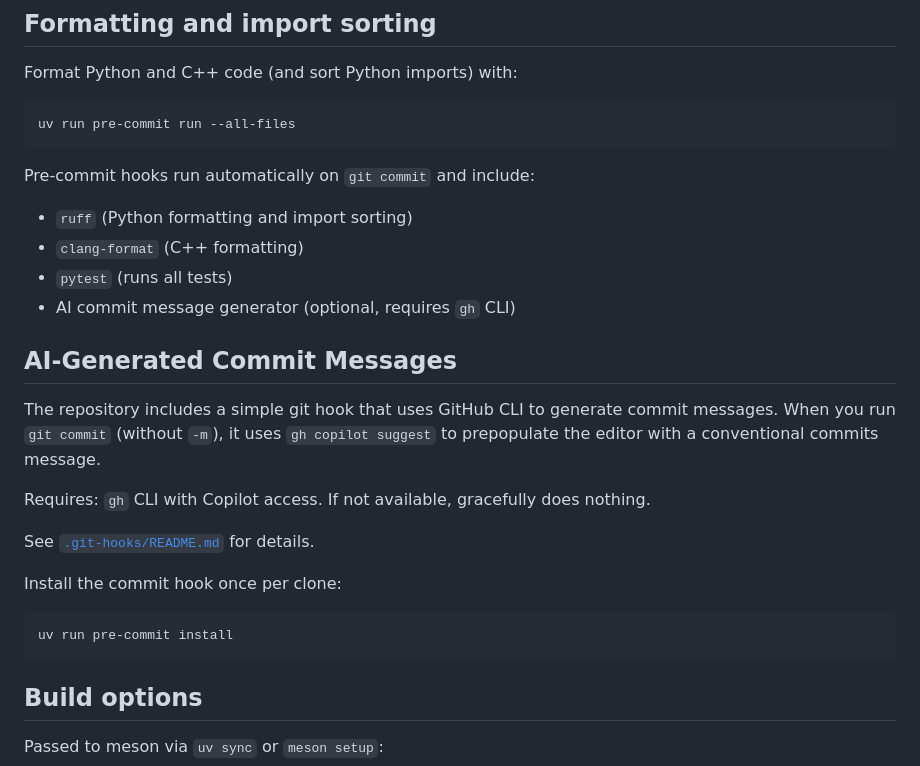
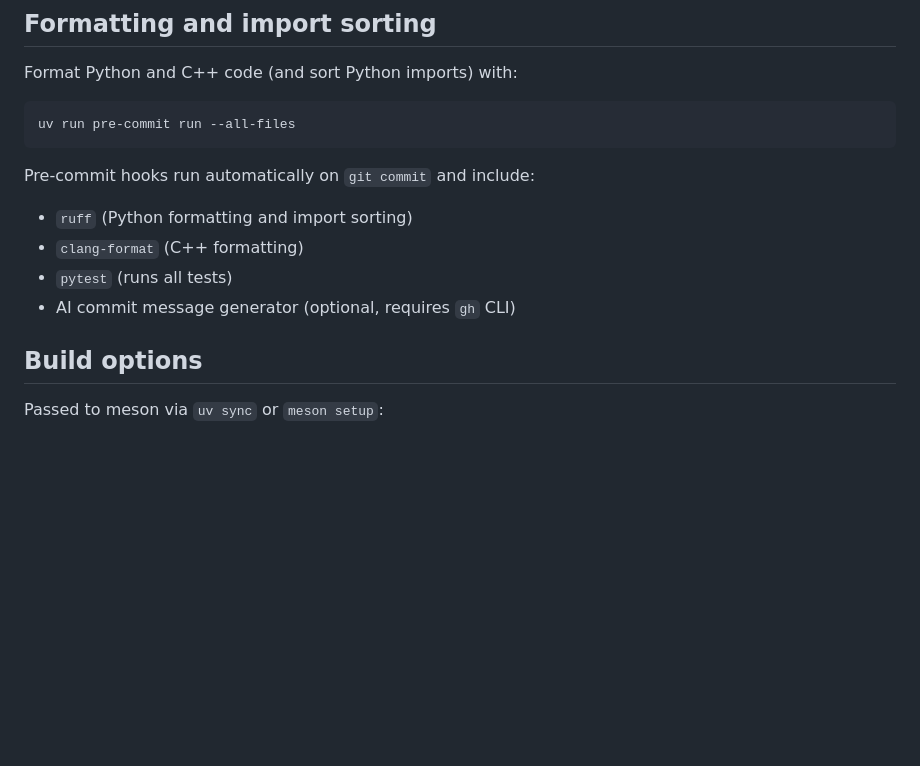
Before and after one commit to C0ll1nDr4k3/concurrency-benchmarks, a Markdown page: README.md, the part around the change. Rendered like a GitHub page; blank space fills up the shorter version.

Commit message:
docs: remove redundant AI commit message section from README

````diff
--- a/README.md
+++ b/README.md
@@ -49,24 +49,11 @@ uv run pre-commit run --all-files
 ```
 
 Pre-commit hooks run automatically on `git commit` and include:
+
 - `ruff` (Python formatting and import sorting)
 - `clang-format` (C++ formatting)
 - `pytest` (runs all tests)
 - AI commit message generator (optional, requires `gh` CLI)
-
-## AI-Generated Commit Messages
-
-The repository includes a simple git hook that uses GitHub CLI to generate commit messages. When you run `git commit` (without `-m`), it uses `gh copilot suggest` to prepopulate the editor with a conventional commits message.
-
-Requires: `gh` CLI with Copilot access. If not available, gracefully does nothing.
-
-See [`.git-hooks/README.md`](.git-hooks/README.md) for details.
-
-Install the commit hook once per clone:
-
-```sh
-uv run pre-commit install
-```
 
 ## Build options
 
````
